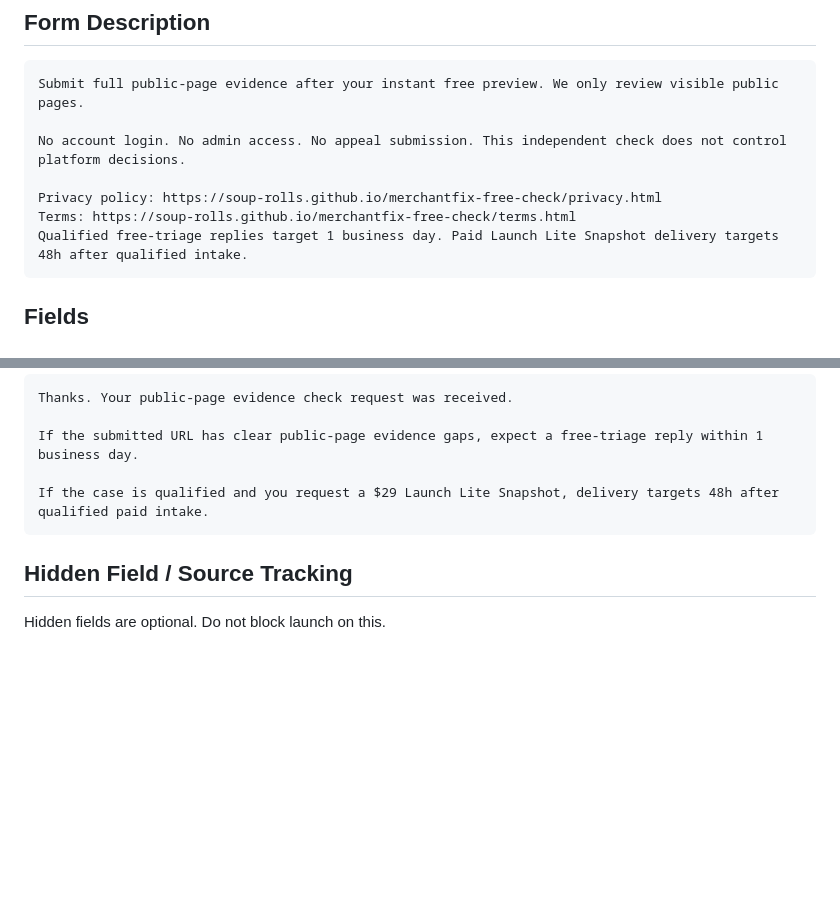
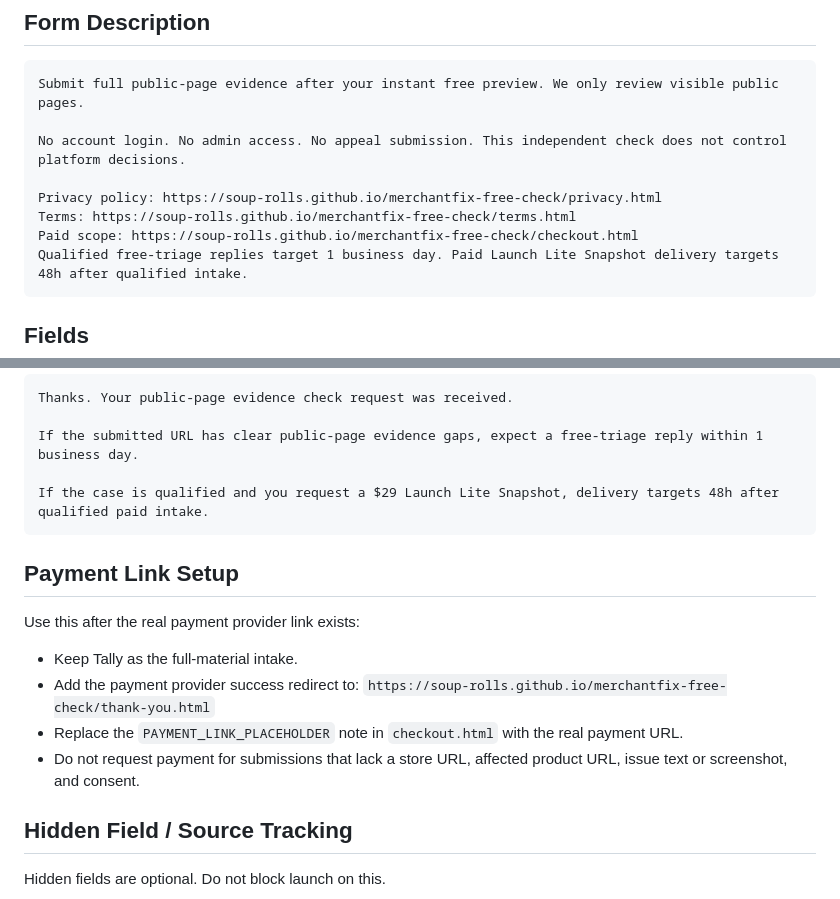
Before and after one commit to soup-rolls/merchantfix-free-check, a Markdown page: TALLY_FORM_COPY.md, 2 parts joined by grey strips. GitHub-like rendering; blank space fills up the shorter version.

Commit message:
Update MerchantFix paid readiness: TALLY_FORM_COPY.md

````diff
--- a/TALLY_FORM_COPY.md
+++ b/TALLY_FORM_COPY.md
@@ -17,6 +17,7 @@ No account login. No admin access. No appeal submission. This independent check
 
 Privacy policy: https://soup-rolls.github.io/merchantfix-free-check/privacy.html
 Terms: https://soup-rolls.github.io/merchantfix-free-check/terms.html
+Paid scope: https://soup-rolls.github.io/merchantfix-free-check/checkout.html
 Qualified free-triage replies target 1 business day. Paid Launch Lite Snapshot delivery targets 48h after qualified intake.
 ```
 
@@ -138,6 +139,16 @@ If the submitted URL has clear public-page evidence gaps, expect a free-triage r
 If the case is qualified and you request a $29 Launch Lite Snapshot, delivery targets 48h after qualified paid intake.
 ```
 
+## Payment Link Setup
+
+Use this after the real payment provider link exists:
+
+- Keep Tally as the full-material intake.
+- Add the payment provider success redirect to:
+  `https://soup-rolls.github.io/merchantfix-free-check/thank-you.html`
+- Replace the `PAYMENT_LINK_PLACEHOLDER` note in `checkout.html` with the real payment URL.
+- Do not request payment for submissions that lack a store URL, affected product URL, issue text or screenshot, and consent.
+
 ## Hidden Field / Source Tracking
 
 Hidden fields are optional. Do not block launch on this.
````
